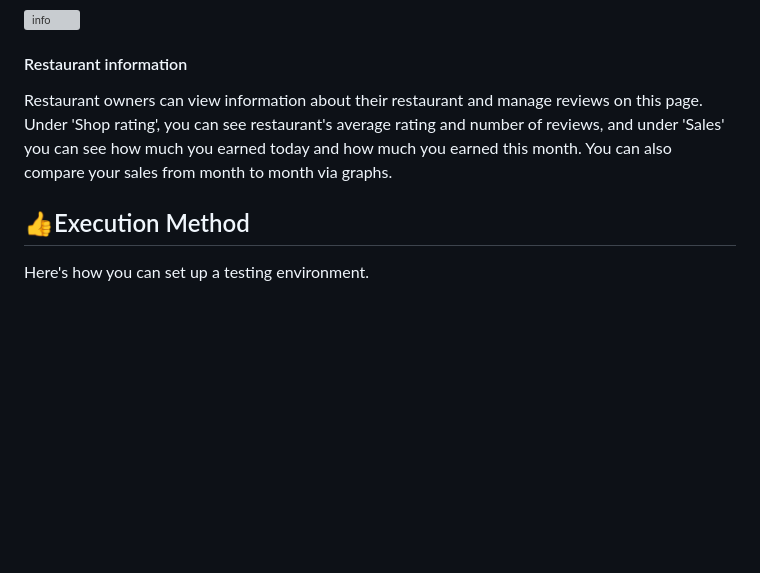
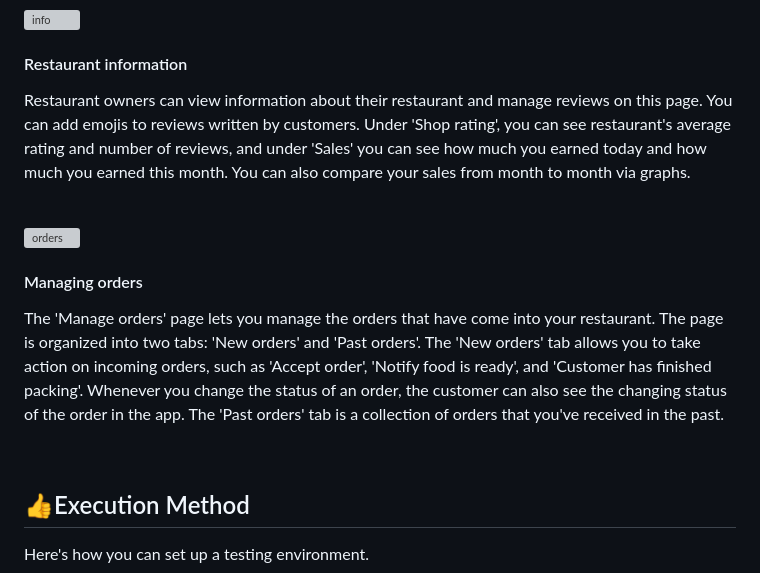
Before and after one commit to dsc-sookmyung/2023-ta-bom-SolutionChallenge, a Markdown page: readme.md, the part around the change. Rendered like a GitHub page; blank space fills up the shorter version; grey boxes are pictures that could not be loaded.

```diff
--- a/readme.md
+++ b/readme.md
@@ -131,8 +131,17 @@ The Good To Go app also provides descriptions of the capacities of the to-go con
 ![info](https://github.com/dsc-sookmyung/2023-ta-bom-SolutionChallenge/assets/49427080/4c2be898-442a-42c5-a661-9d3499e0c06a)
 
 #### Restaurant information
- Restaurant owners can view information about their restaurant and manage reviews on this page.
+ Restaurant owners can view information about their restaurant and manage reviews on this page. You can add emojis to reviews written by customers.
  Under 'Shop rating', you can see restaurant's average rating and number of reviews, and under 'Sales' you can see how much you earned today and how much you earned this month. You can also compare your sales from month to month via graphs.
+
+<br/>
+
+![orders](https://github.com/dsc-sookmyung/2023-ta-bom-SolutionChallenge/assets/49427080/5bd7ac14-bab0-4ed9-ac51-e88e0ea91241)
+
+#### Managing orders
+ The 'Manage orders' page lets you manage the orders that have come into your restaurant. The page is organized into two tabs: 'New orders' and 'Past orders'. The 'New orders' tab allows you to take action on incoming orders, such as 'Accept order', 'Notify food is ready', and 'Customer has finished packing'. Whenever you change the status of an order, the customer can also see the changing status of the order in the app. The 'Past orders' tab is a collection of orders that you've received in the past.
+
+<br/>
 
 
 
```
